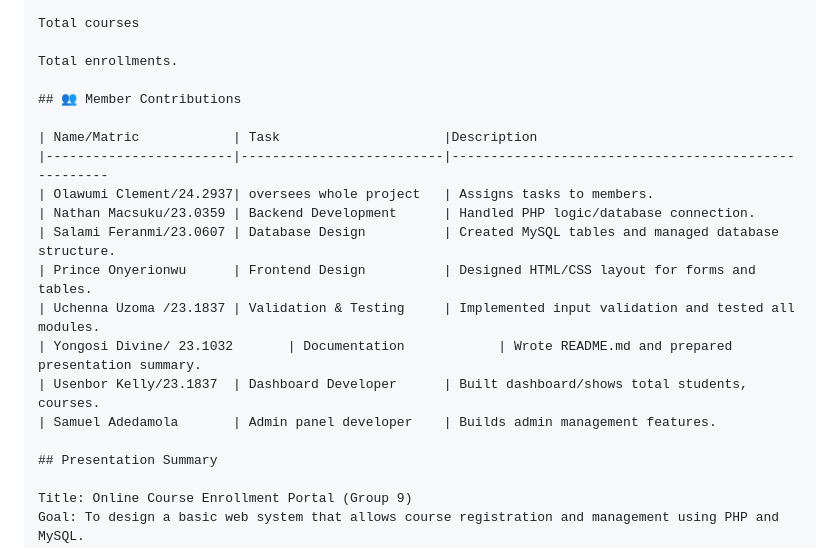
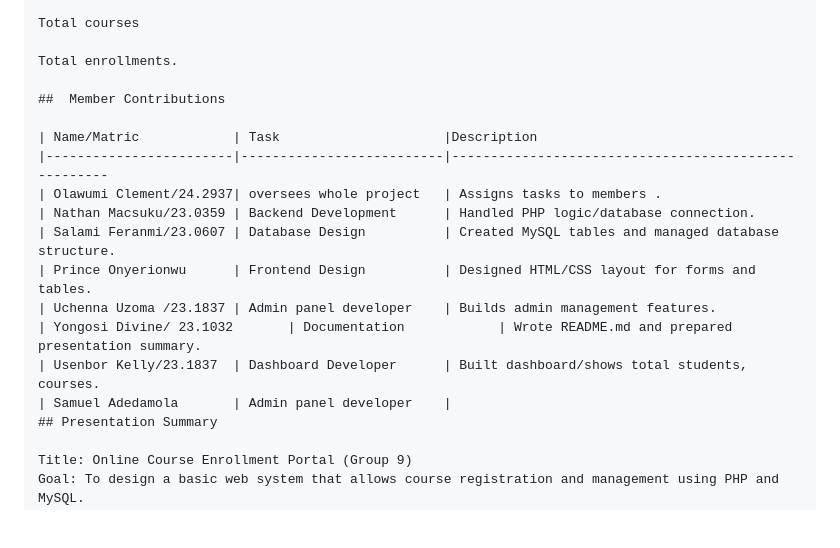
Before and after one commit to uchennauzoma2006-oss/GROUP-9-PHP-ASSIGNMENT-, a Markdown page: README.md, the part around one of its changes. Rendered like a GitHub page; blank space fills up the shorter version.

```diff
--- a/README.md
+++ b/README.md
@@ -90,19 +90,18 @@ Total courses
 
 Total enrollments.
 
-## 👥 Member Contributions
+##  Member Contributions
 
 | Name/Matric            | Task                     |Description
 |------------------------|--------------------------|-----------------------------------------------------
-| Olawumi Clement/24.2937| oversees whole project   | Assigns tasks to members.
+| Olawumi Clement/24.2937| oversees whole project   | Assigns tasks to members .
 | Nathan Macsuku/23.0359 | Backend Development      | Handled PHP logic/database connection.
 | Salami Feranmi/23.0607 | Database Design          | Created MySQL tables and managed database structure.
 | Prince Onyerionwu      | Frontend Design          | Designed HTML/CSS layout for forms and tables.
-| Uchenna Uzoma /23.1837 | Validation & Testing     | Implemented input validation and tested all modules.
+| Uchenna Uzoma /23.1837 | Admin panel developer    | Builds admin management features.
 | Yongosi Divine/ 23.1032       | Documentation            | Wrote README.md and prepared presentation summary.
 | Usenbor Kelly/23.1837  | Dashboard Developer      | Built dashboard/shows total students, courses.
-| Samuel Adedamola       | Admin panel developer    | Builds admin management features.
-
+| Samuel Adedamola       | Admin panel developer    |
 ## Presentation Summary
 
 Title: Online Course Enrollment Portal (Group 9)
```
Also changed, not shown: other parts of README.md (+4 -4 lines).
